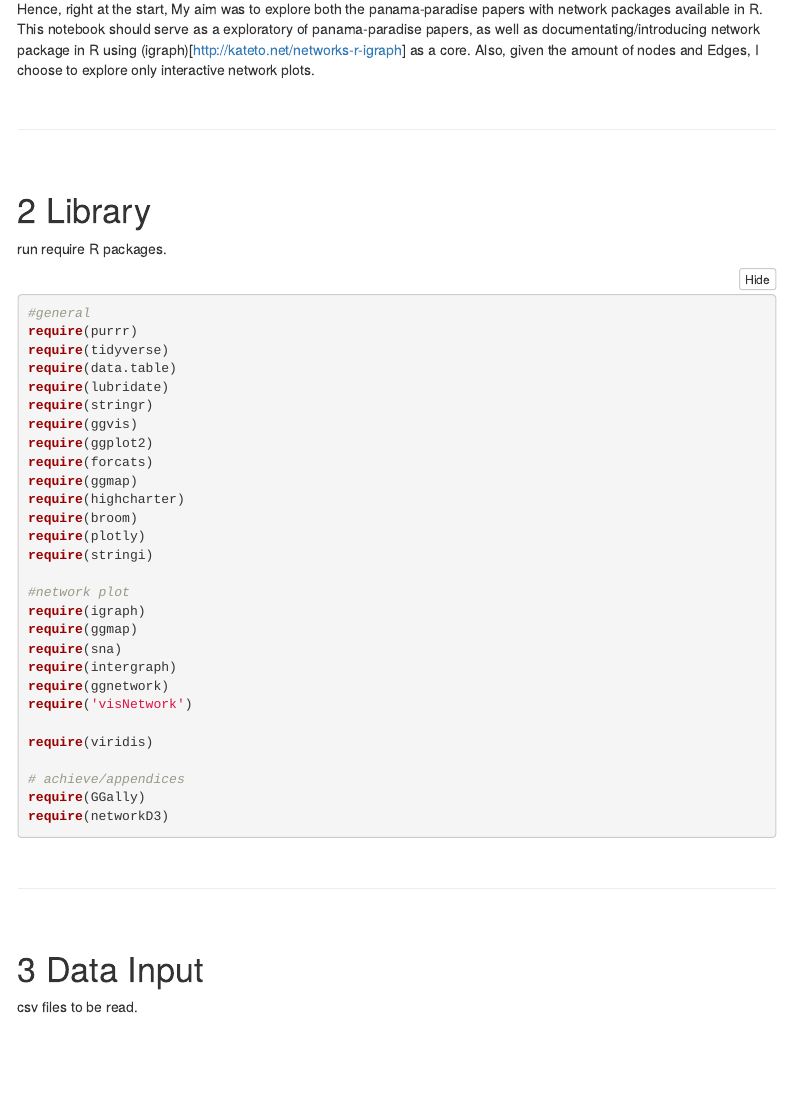
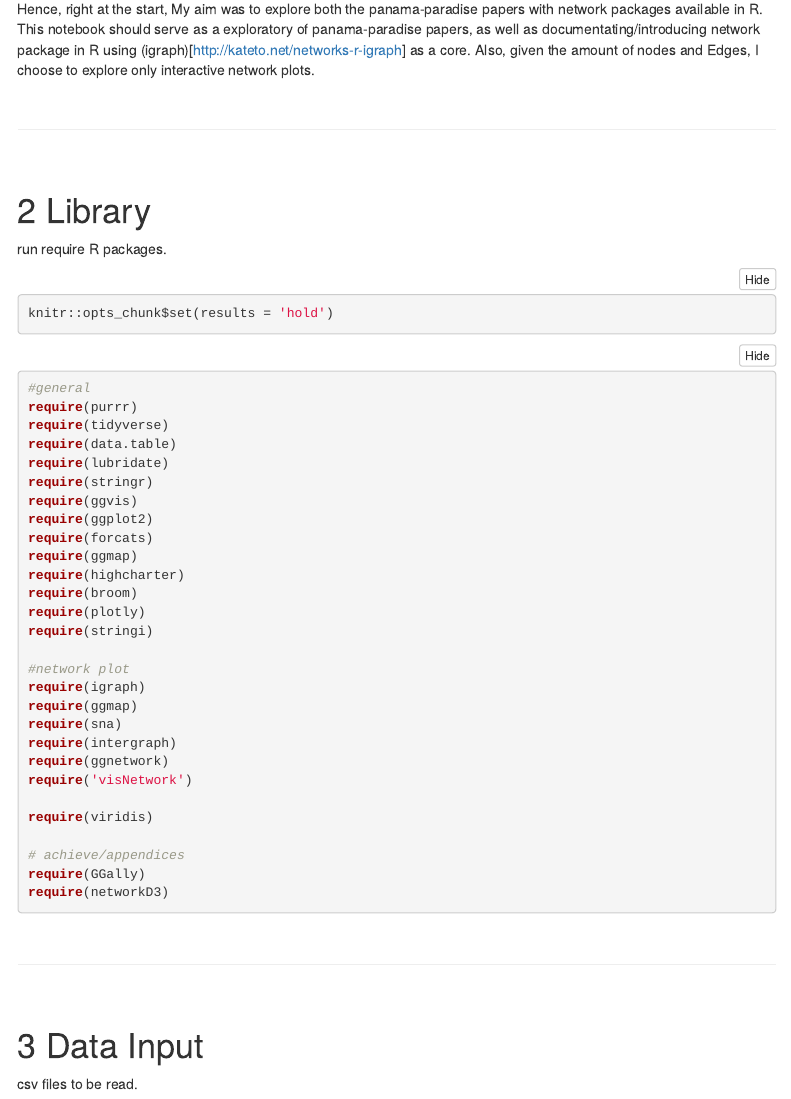
Before and after one commit to minghao51/Kaggle-Panama-Paradise-papers, an R Markdown document (panama-pradise.Rmd): the page in a window 1100 px wide, from 350 px down. Rendered offline with R 4.5, knitr and Pandoc, with nearby package versions; folded parts are opened; some code elsewhere in the file could not run offline; menus at the side of the page are left out.

Commit message:
add chunk option

````diff
--- a/panama-pradise.Rmd
+++ b/panama-pradise.Rmd
@@ -29,6 +29,10 @@ Hence, right at the start, My aim was to explore both the panama-paradise papers
 
 # Library
 run require R packages.
+```{r}
+knitr::opts_chunk$set(results = 'hold')
+```
+
 
 ```{r setup, warning = FALSE, message=FALSE}
 #general
````
